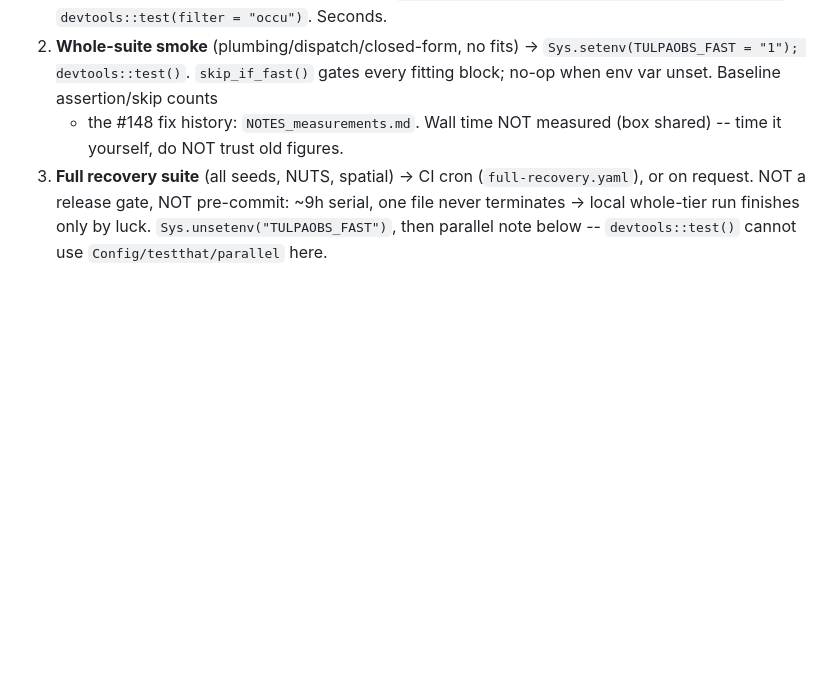
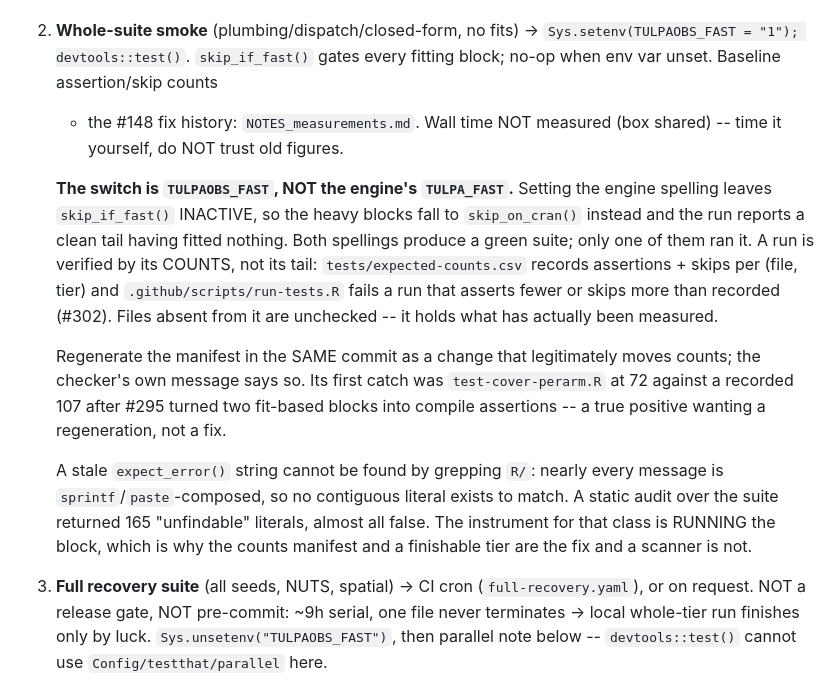
Before and after one commit to gcol33/tulpaObs, a Markdown page: CLAUDE.md, the part around the change. Drawn GitHub-style; blank space fills up the shorter version.

Commit message:
docs: the fast switch is TULPAOBS_FAST, and a green tail is not a run (#302)
Setting the engine's TULPA_FAST instead leaves skip_if_fast() inactive, so the
heavy blocks fall to skip_on_cran() and the run reports a clean tail having
fitted nothing. Both spellings give a green suite; only one of them ran it.

States the counts manifest as the check that a run RAN -- and that a change
which legitimately moves counts regenerates it in the same commit, as the
checker's own message asks. Its first catch was test-cover-perarm.R at 72
against a recorded 107 after #295: a true positive wanting a regeneration.

Also records what does NOT work, so nobody rebuilds it: a stale expect_error()
string cannot be found by grepping R/, because nearly every message is
sprintf-composed and has no contiguous literal to match. A static audit over
the suite returned 165 unfindable literals, almost all false. The instrument
for that class is running the block.

Co-Authored-By: Claude Opus 5 (1M context) <noreply@anthropic.com>
Claude-Session: https://claude.ai/code/session_0115y7TWEkYAtEZckiw2M9BA

```diff
--- a/CLAUDE.md
+++ b/CLAUDE.md
@@ -103,6 +103,28 @@ Do NOT run on every edit. Ladder:
    every fitting block; no-op when env var unset. Baseline assertion/skip counts
    + the #148 fix history: `NOTES_measurements.md`. Wall time NOT measured (box
    shared) -- time it yourself, do NOT trust old figures.
+
+   **The switch is `TULPAOBS_FAST`, NOT the engine's `TULPA_FAST`.** Setting the
+   engine spelling leaves `skip_if_fast()` INACTIVE, so the heavy blocks fall to
+   `skip_on_cran()` instead and the run reports a clean tail having fitted
+   nothing. Both spellings produce a green suite; only one of them ran it.
+   A run is verified by its COUNTS, not its tail: `tests/expected-counts.csv`
+   records assertions + skips per (file, tier) and `.github/scripts/run-tests.R`
+   fails a run that asserts fewer or skips more than recorded (#302). Files
+   absent from it are unchecked -- it holds what has actually been measured.
+
+   Regenerate the manifest in the SAME commit as a change that legitimately
+   moves counts; the checker's own message says so. Its first catch was
+   `test-cover-perarm.R` at 72 against a recorded 107 after #295 turned two
+   fit-based blocks into compile assertions -- a true positive wanting a
+   regeneration, not a fix.
+
+   A stale `expect_error()` string cannot be found by grepping `R/`: nearly
+   every message is `sprintf`/`paste`-composed, so no contiguous literal exists
+   to match. A static audit over the suite returned 165 "unfindable" literals,
+   almost all false. The instrument for that class is RUNNING the block, which
+   is why the counts manifest and a finishable tier are the fix and a scanner is
+   not.
 3. **Full recovery suite** (all seeds, NUTS, spatial) -> CI cron
    (`full-recovery.yaml`), or on request. NOT a release gate, NOT pre-commit:
    ~9h serial, one file never terminates -> local whole-tier run finishes only
```
